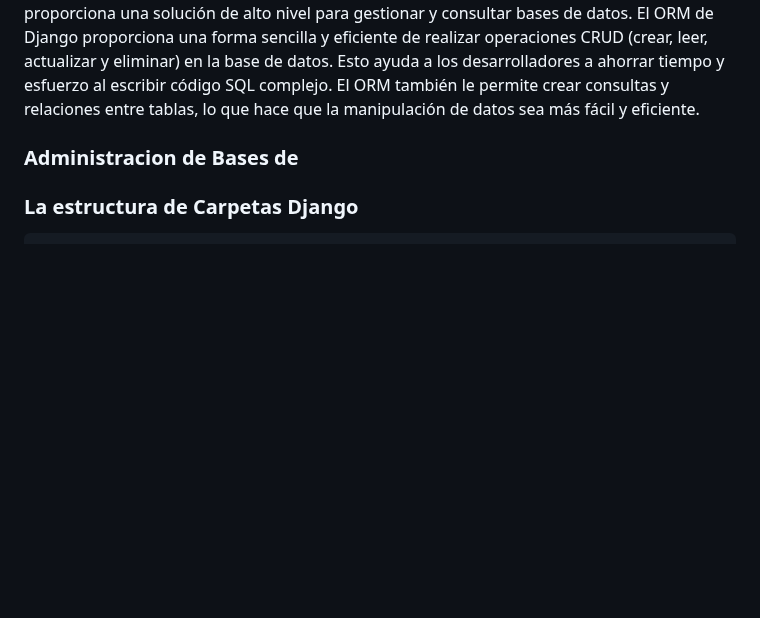
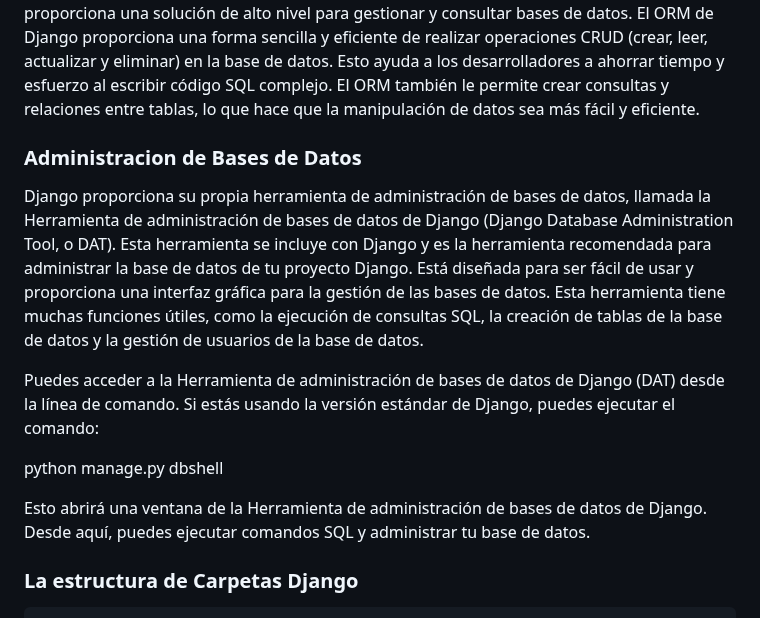
Before and after one commit to kaiserkey/Django, a Markdown page: README.md, the part around the change. GitHub-like rendering; blank space fills up the shorter version.

```diff
--- a/README.md
+++ b/README.md
@@ -93,7 +93,14 @@ El admin de Django es una herramienta de administración de contenido que propor
 Django ORM es un sistema de mapeo de objetos relacional de Django que proporciona una interfaz de alto nivel para interactuar con la base de datos. Se basa en SQLAlchemy y proporciona una solución de alto nivel para gestionar y consultar bases de datos. El ORM de Django proporciona una forma sencilla y eficiente de realizar operaciones CRUD (crear, leer, actualizar y eliminar) en la base de datos. Esto ayuda a los desarrolladores a ahorrar tiempo y esfuerzo al escribir código SQL complejo. El ORM también le permite crear consultas y relaciones entre tablas, lo que hace que la manipulación de datos sea más fácil y eficiente.
 
 
-### Administracion de Bases de
+### Administracion de Bases de Datos
+Django proporciona su propia herramienta de administración de bases de datos, llamada la Herramienta de administración de bases de datos de Django (Django Database Administration Tool, o DAT). Esta herramienta se incluye con Django y es la herramienta recomendada para administrar la base de datos de tu proyecto Django. Está diseñada para ser fácil de usar y proporciona una interfaz gráfica para la gestión de las bases de datos. Esta herramienta tiene muchas funciones útiles, como la ejecución de consultas SQL, la creación de tablas de la base de datos y la gestión de usuarios de la base de datos.
+
+Puedes acceder a la Herramienta de administración de bases de datos de Django (DAT) desde la línea de comando. Si estás usando la versión estándar de Django, puedes ejecutar el comando:
+
+python manage.py dbshell
+
+Esto abrirá una ventana de la Herramienta de administración de bases de datos de Django. Desde aquí, puedes ejecutar comandos SQL y administrar tu base de datos.
 
 
 ### La estructura de Carpetas Django
```
